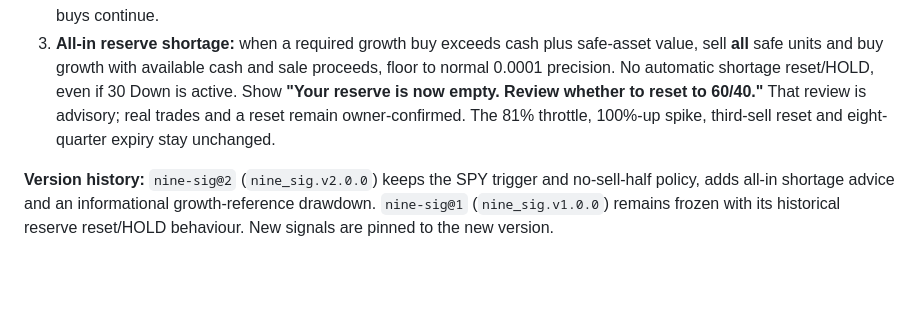
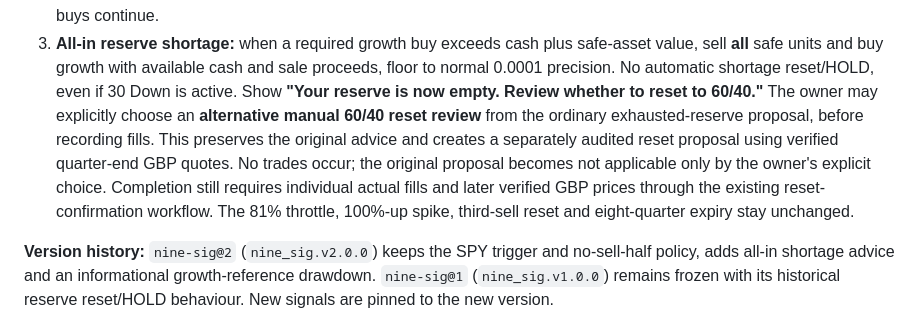
Before and after one commit to Ricas13/wealtharr_v2, a Markdown page: docs/9sig-methodology.md, the part around the change. Rendered like a GitHub page; blank space fills up the shorter version.

Commit message:
Document owner-elected alternate reset without automatic strategy reset

```diff
--- a/docs/9sig-methodology.md
+++ b/docs/9sig-methodology.md
@@ -76,7 +76,13 @@ Three **owner-approved, intentional differences** explain exceptional rows:
    available cash and sale proceeds, floor to normal 0.0001 precision.
    No automatic shortage reset/HOLD, even if 30 Down is active. Show
    **"Your reserve is now empty. Review whether to reset to 60/40."**
-   That review is advisory; real trades and a reset remain owner-confirmed.
+   The owner may explicitly choose an **alternative manual 60/40 reset review**
+   from the ordinary exhausted-reserve proposal, before recording fills.
+   This preserves the original advice and creates a separately audited
+   reset proposal using verified quarter-end GBP quotes. No trades occur;
+   the original proposal becomes not applicable only by the owner's explicit
+   choice. Completion still requires individual actual fills and later
+   verified GBP prices through the existing reset-confirmation workflow.
    The 81% throttle, 100%-up spike, third-sell reset and eight-quarter
    expiry stay unchanged.
 
```
